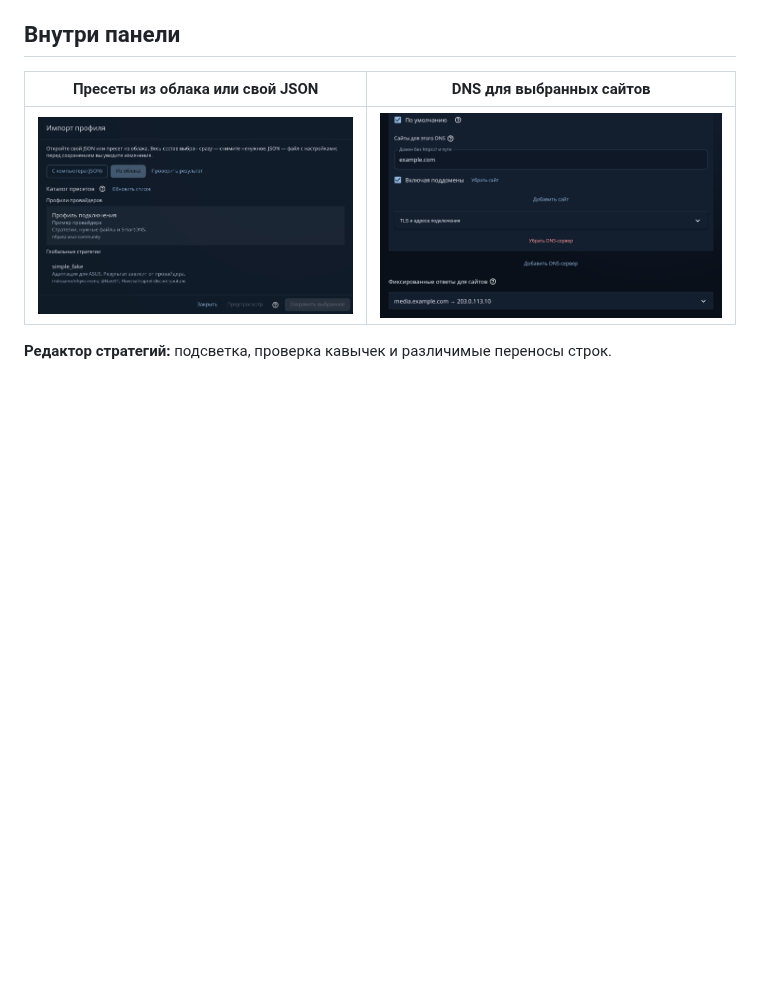
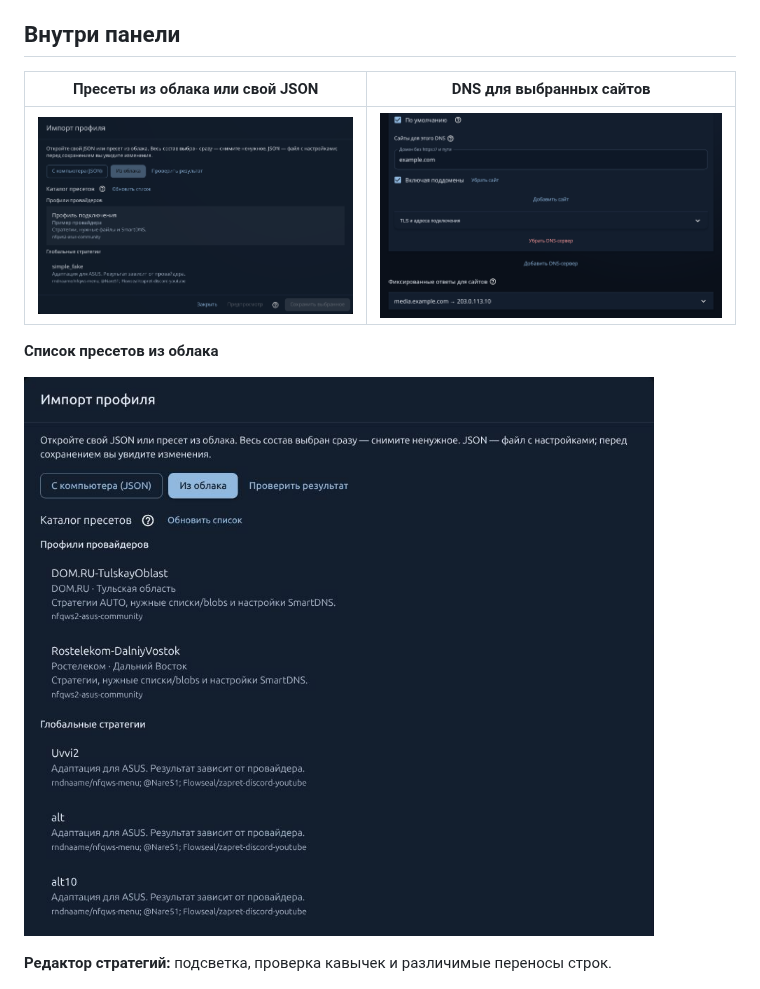
Before and after one commit to madworldpay/nfqws2-asus-community, a Markdown page: README.md, the part around the change. Rendered like a GitHub page; pictures changed too: images/cloud-catalog.jpg (added); blank space fills up the shorter version.

Commit message:
docs: show the cloud preset catalog

```diff
--- a/README.md
+++ b/README.md
@@ -45,6 +45,10 @@ NFQWS2 с веб-панелью для ASUS: стратегии, устройс
 | --- | --- |
 | [![Импорт своего JSON или пресета из облака](images/import-cloud.png)](IMPORT.md) | [![SmartDNS: сайты для DNS и фиксированные ответы](images/smartdns.png)](SMARTDNS.md) |
 
+**Список пресетов из облака**
+
+[![Профили провайдеров и глобальные стратегии](images/cloud-catalog.jpg)](PRESETS.md)
+
 **Редактор стратегий:** подсветка, проверка кавычек и различимые переносы строк.
 
 ![Редактор стратегии в теме «Кроличья нора»](images/strategy-editor.png)
```
Also changed, not shown: source/documentation/README.md (+4 -0 lines), source/documentation/images/cloud-catalog.jpg (added), 2 other files.
